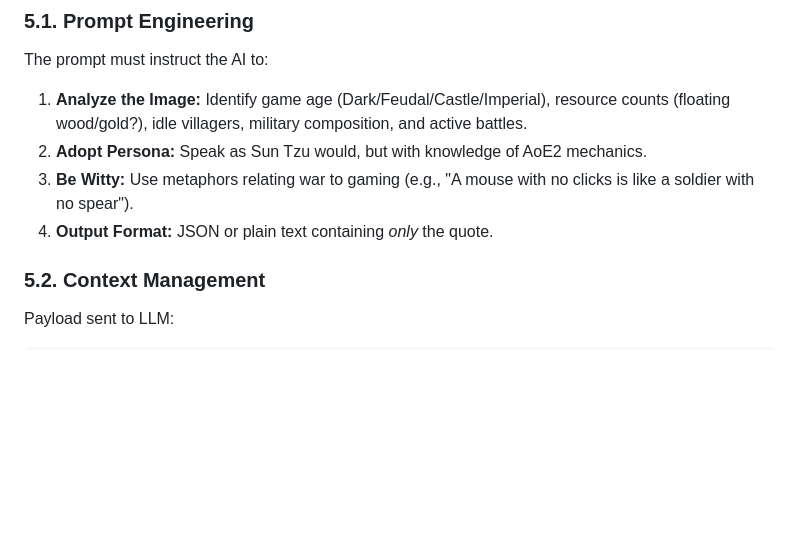
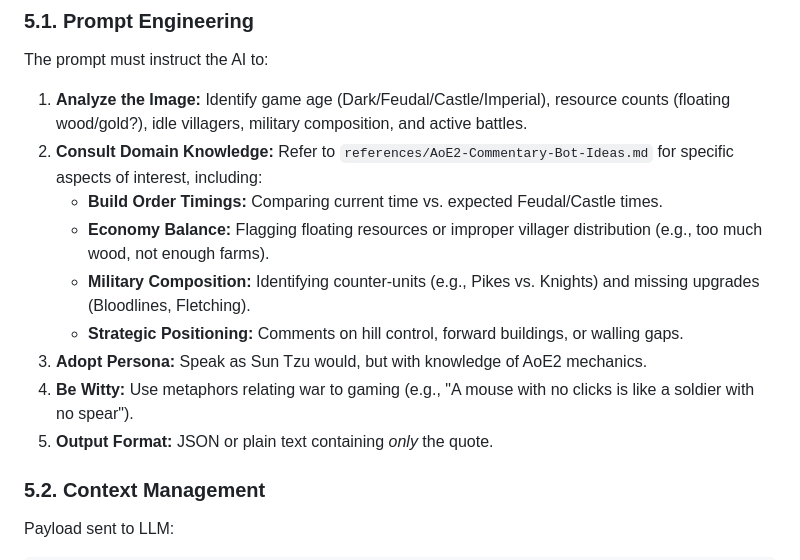
Before and after one commit to TheCodeArtist/aoe2de-suntzu-ai, a Markdown page: references/spec.md, the part around the change. Rendered like a GitHub page; blank space fills up the shorter version.

Commit message:
Update spec with domain knowledge integration and add commentary ideas

```diff
--- a/references/spec.md
+++ b/references/spec.md
@@ -77,9 +77,14 @@ The overlay is constructed from `resources/sun-tzu-background.png`, split into t
 ### 5.1. Prompt Engineering
 The prompt must instruct the AI to:
 1.  **Analyze the Image:** Identify game age (Dark/Feudal/Castle/Imperial), resource counts (floating wood/gold?), idle villagers, military composition, and active battles.
-2.  **Adopt Persona:** Speak as Sun Tzu would, but with knowledge of AoE2 mechanics.
-3.  **Be Witty:** Use metaphors relating war to gaming (e.g., "A mouse with no clicks is like a soldier with no spear").
-4.  **Output Format:** JSON or plain text containing *only* the quote.
+2.  **Consult Domain Knowledge:** Refer to `references/AoE2-Commentary-Bot-Ideas.md` for specific aspects of interest, including:
+    *   **Build Order Timings:** Comparing current time vs. expected Feudal/Castle times.
+    *   **Economy Balance:** Flagging floating resources or improper villager distribution (e.g., too much wood, not enough farms).
+    *   **Military Composition:** Identifying counter-units (e.g., Pikes vs. Knights) and missing upgrades (Bloodlines, Fletching).
+    *   **Strategic Positioning:** Comments on hill control, forward buildings, or walling gaps.
+3.  **Adopt Persona:** Speak as Sun Tzu would, but with knowledge of AoE2 mechanics.
+4.  **Be Witty:** Use metaphors relating war to gaming (e.g., "A mouse with no clicks is like a soldier with no spear").
+5.  **Output Format:** JSON or plain text containing *only* the quote.
 
 ### 5.2. Context Management
 Payload sent to LLM:
```
Also changed, not shown: references/AoE2-Commentary-Bot-Ideas.md (added, +187 -0 lines).
